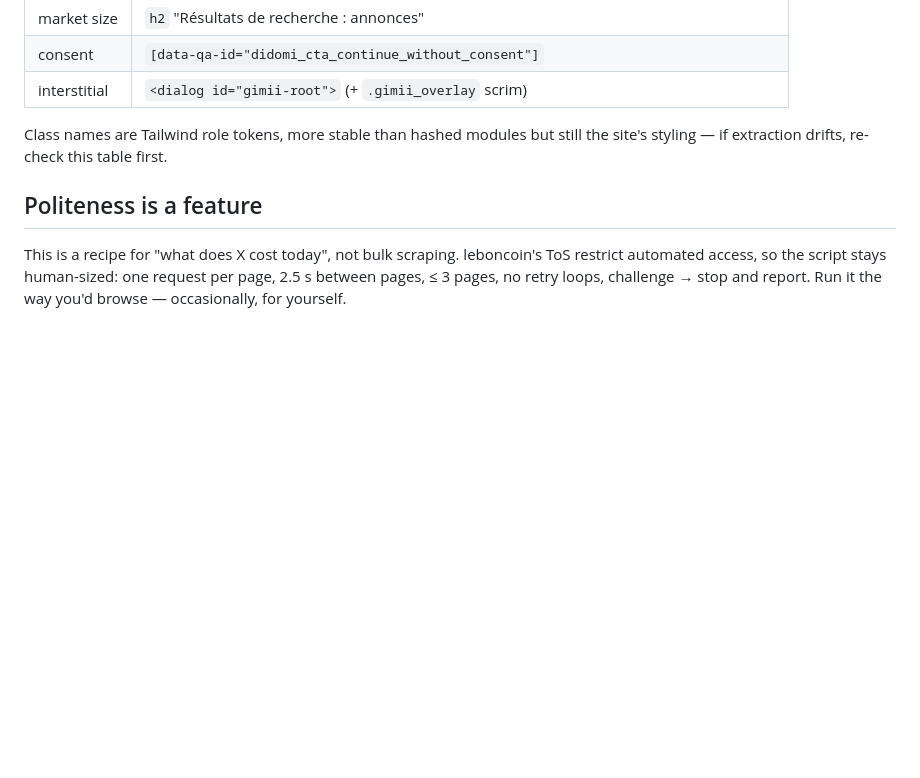
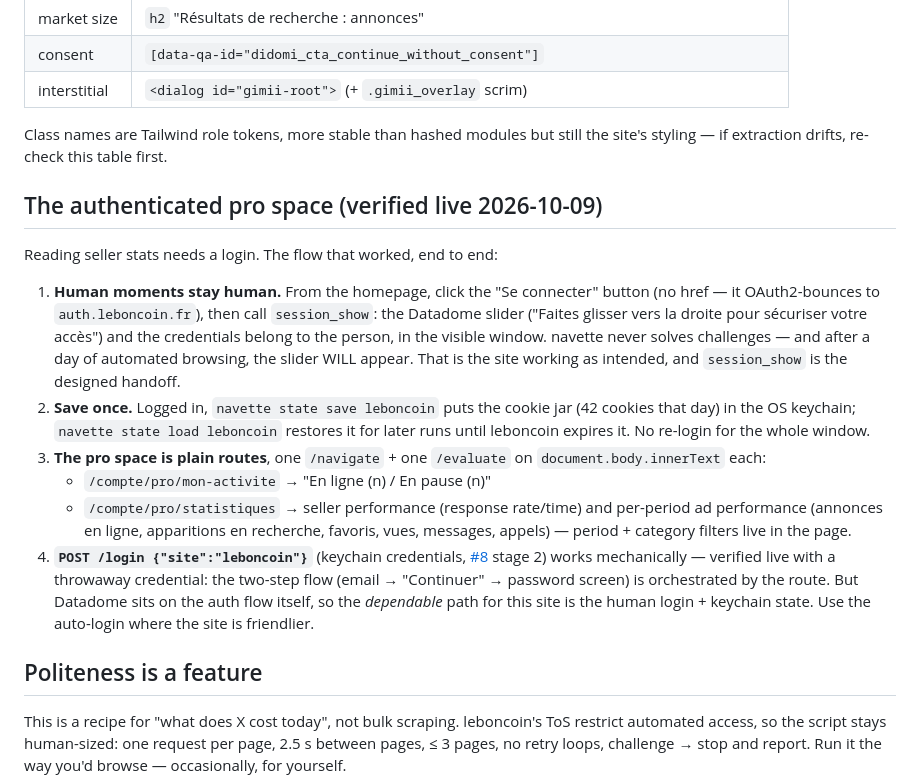
Before and after one commit to slabbdev/navette, a Markdown page: demo/leboncoin/README.md, the part around the change. Drawn GitHub-style; blank space fills up the shorter version.

Commit message:
demo(leboncoin): authenticated pro-space recipe — human-moments design in the wild
Verified live: Se connecter OAuth2-bounces to auth.leboncoin.fr; Datadome
slider after a day of automated browsing = session_show handoff (by
design, not a defeat); navette state save/load parks the 42-cookie login
in the OS keychain; pro stats are plain routes (/compte/pro/mon-activite,
/compte/pro/statistiques) read with one evaluate. POST /login proven
mechanically on the two-step flow with a throwaway credential; for THIS
site the dependable path stays human-login + keychain state.

```diff
--- a/demo/leboncoin/README.md
+++ b/demo/leboncoin/README.md
@@ -61,6 +61,35 @@ search page. `--pages 2` walks one more page (2.5 s apart, hard ceiling at
 Class names are Tailwind role tokens, more stable than hashed modules but
 still the site's styling — if extraction drifts, re-check this table first.
 
+## The authenticated pro space (verified live 2026-10-09)
+
+Reading seller stats needs a login. The flow that worked, end to end:
+
+1. **Human moments stay human.** From the homepage, click the "Se connecter"
+   button (no href — it OAuth2-bounces to `auth.leboncoin.fr`), then call
+   `session_show`: the Datadome slider ("Faites glisser vers la droite pour
+   sécuriser votre accès") and the credentials belong to the person, in the
+   visible window. navette never solves challenges — and after a day of
+   automated browsing, the slider WILL appear. That is the site working as
+   intended, and `session_show` is the designed handoff.
+2. **Save once.** Logged in, `navette state save leboncoin` puts the cookie
+   jar (42 cookies that day) in the OS keychain; `navette state load
+   leboncoin` restores it for later runs until leboncoin expires it. No
+   re-login for the whole window.
+3. **The pro space is plain routes**, one `/navigate` + one `/evaluate` on
+   `document.body.innerText` each:
+   - `/compte/pro/mon-activite` → "En ligne (n) / En pause (n)"
+   - `/compte/pro/statistiques` → seller performance (response rate/time)
+     and per-period ad performance (annonces en ligne, apparitions en
+     recherche, favoris, vues, messages, appels) — period + category filters
+     live in the page.
+4. **`POST /login {"site":"leboncoin"}`** (keychain credentials, [#8](https://github.com/slabbdev/navette/issues/8)
+   stage 2) works mechanically — verified live with a throwaway credential:
+   the two-step flow (email → "Continuer" → password screen) is orchestrated
+   by the route. But Datadome sits on the auth flow itself, so the
+   *dependable* path for this site is the human login + keychain state.
+   Use the auto-login where the site is friendlier.
+
 ## Politeness is a feature
 
 This is a recipe for "what does X cost today", not bulk scraping. leboncoin's
```
